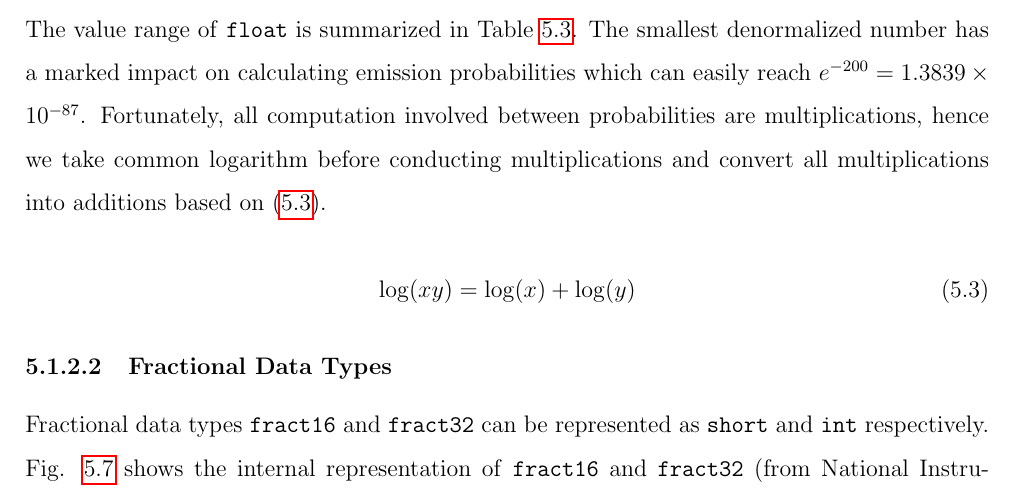
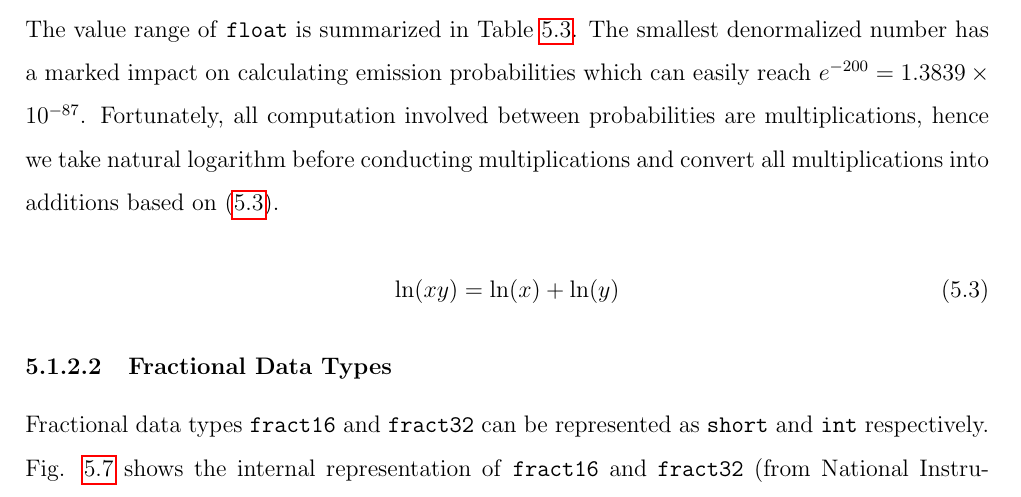
Before and after one commit to leeang/Signal-Processing-Toolbox, a LaTeX thesis (final report/report.tex, which reads final report/chapter/DSP.tex): part of page 23 of 35, cut so that both start at the same text. Compiled offline with pdfLaTeX.

Commit message:
update report

```diff
--- a/final report/chapter/DSP.tex
+++ b/final report/chapter/DSP.tex
@@ -163,11 +163,11 @@ largest normalized number &$\pm (2-2^{-23}) \times 2^{127} \approx \pm 3.4 \time
 \label{floating-point-range}
 \end{table}
 
-The value range of \texttt{float} is summarized in Table \ref{floating-point-range}. The smallest denormalized number has a marked impact on calculating emission probabilities which can easily reach $e^{-200} = 1.3839 \times 10^{-87}$. Fortunately, all computation involved between probabilities are multiplications, hence we take common logarithm before conducting multiplications and convert all multiplications into additions based on (\ref{log-property}).
+The value range of \texttt{float} is summarized in Table \ref{floating-point-range}. The smallest denormalized number has a marked impact on calculating emission probabilities which can easily reach $e^{-200} = 1.3839 \times 10^{-87}$. Fortunately, all computation involved between probabilities are multiplications, hence we take natural logarithm before conducting multiplications and convert all multiplications into additions based on (\ref{log-property}).
 
 \begin{equation}
 \label{log-property}
-\log(xy) = \log(x) + \log(y)
+\ln(xy) = \ln(x) + \ln(y)
 \end{equation}
 
 %--------------------------------------------
```
Also changed, not shown: final report/chapter/feature-extraction-2.tex (+1 -1 lines).
